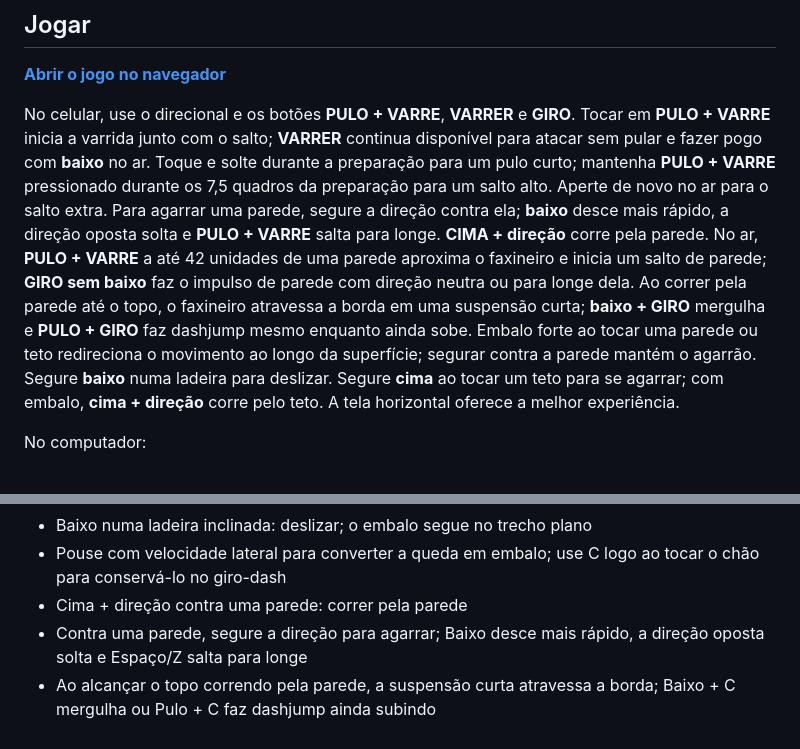
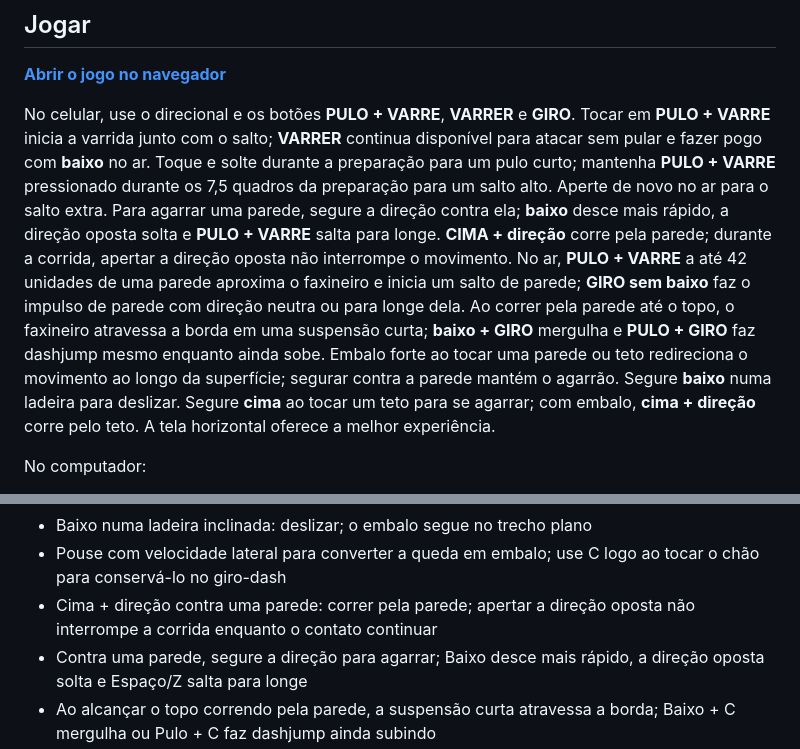
Before and after one commit to marxb50/jogo-varredor, a Markdown page: README.md, 2 parts joined by grey strips. Drawn GitHub-style.

Commit message:
Clarify wall run controls

```diff
--- a/README.md
+++ b/README.md
@@ -6,7 +6,7 @@ Jogo de ação e plataforma 2D pelas ruas de Parnamirim, feito em Godot.
 
 **[Abrir o jogo no navegador](https://marxb50.github.io/jogo-varredor/)**
 
-No celular, use o direcional e os botões **PULO + VARRE**, **VARRER** e **GIRO**. Tocar em **PULO + VARRE** inicia a varrida junto com o salto; **VARRER** continua disponível para atacar sem pular e fazer pogo com **baixo** no ar. Toque e solte durante a preparação para um pulo curto; mantenha **PULO + VARRE** pressionado durante os 7,5 quadros da preparação para um salto alto. Aperte de novo no ar para o salto extra. Para agarrar uma parede, segure a direção contra ela; **baixo** desce mais rápido, a direção oposta solta e **PULO + VARRE** salta para longe. **CIMA + direção** corre pela parede. No ar, **PULO + VARRE** a até 42 unidades de uma parede aproxima o faxineiro e inicia um salto de parede; **GIRO sem baixo** faz o impulso de parede com direção neutra ou para longe dela. Ao correr pela parede até o topo, o faxineiro atravessa a borda em uma suspensão curta; **baixo + GIRO** mergulha e **PULO + GIRO** faz dashjump mesmo enquanto ainda sobe. Embalo forte ao tocar uma parede ou teto redireciona o movimento ao longo da superfície; segurar contra a parede mantém o agarrão. Segure **baixo** numa ladeira para deslizar. Segure **cima** ao tocar um teto para se agarrar; com embalo, **cima + direção** corre pelo teto. A tela horizontal oferece a melhor experiência.
+No celular, use o direcional e os botões **PULO + VARRE**, **VARRER** e **GIRO**. Tocar em **PULO + VARRE** inicia a varrida junto com o salto; **VARRER** continua disponível para atacar sem pular e fazer pogo com **baixo** no ar. Toque e solte durante a preparação para um pulo curto; mantenha **PULO + VARRE** pressionado durante os 7,5 quadros da preparação para um salto alto. Aperte de novo no ar para o salto extra. Para agarrar uma parede, segure a direção contra ela; **baixo** desce mais rápido, a direção oposta solta e **PULO + VARRE** salta para longe. **CIMA + direção** corre pela parede; durante a corrida, apertar a direção oposta não interrompe o movimento. No ar, **PULO + VARRE** a até 42 unidades de uma parede aproxima o faxineiro e inicia um salto de parede; **GIRO sem baixo** faz o impulso de parede com direção neutra ou para longe dela. Ao correr pela parede até o topo, o faxineiro atravessa a borda em uma suspensão curta; **baixo + GIRO** mergulha e **PULO + GIRO** faz dashjump mesmo enquanto ainda sobe. Embalo forte ao tocar uma parede ou teto redireciona o movimento ao longo da superfície; segurar contra a parede mantém o agarrão. Segure **baixo** numa ladeira para deslizar. Segure **cima** ao tocar um teto para se agarrar; com embalo, **cima + direção** corre pelo teto. A tela horizontal oferece a melhor experiência.
 
 No computador:
 
@@ -19,7 +19,7 @@ No computador:
 - Baixo + C enquanto cai: mergulho
 - Baixo numa ladeira inclinada: deslizar; o embalo segue no trecho plano
 - Pouse com velocidade lateral para converter a queda em embalo; use C logo ao tocar o chão para conservá-lo no giro-dash
-- Cima + direção contra uma parede: correr pela parede
+- Cima + direção contra uma parede: correr pela parede; apertar a direção oposta não interrompe a corrida enquanto o contato continuar
 - Contra uma parede, segure a direção para agarrar; Baixo desce mais rápido, a direção oposta solta e Espaço/Z salta para longe
 - Ao alcançar o topo correndo pela parede, a suspensão curta atravessa a borda; Baixo + C mergulha ou Pulo + C faz dashjump ainda subindo
 - Na suspensão da borda, solte CIMA e a direção de avanço; faça Baixo + C e pressione C outra vez perto do fim do dash para cancelar o hover e encadear a saída. Se houver uma parede próxima, o segundo dash vira um wall-dash
```
